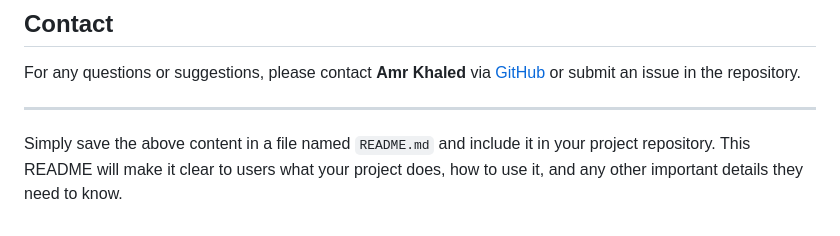
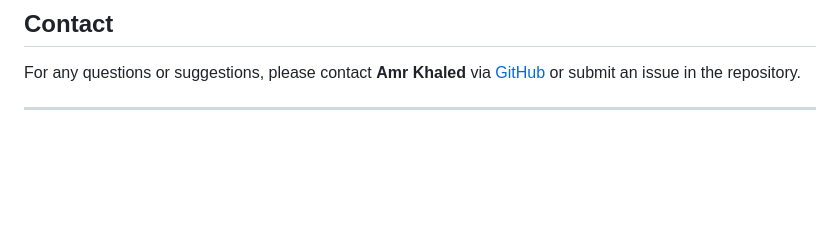
Before and after one commit to AmrKhaledelsharkawy/-Google-Form-Exporter, a Markdown page: README.md, the part around the change. Rendered like a GitHub page; blank space fills up the shorter version.

```diff
--- a/README.md
+++ b/README.md
@@ -104,5 +104,3 @@ For any questions or suggestions, please contact **Amr Khaled** via [GitHub](htt
 
 
 ---
-
-Simply save the above content in a file named `README.md` and include it in your project repository. This README will make it clear to users what your project does, how to use it, and any other important details they need to know.
```
